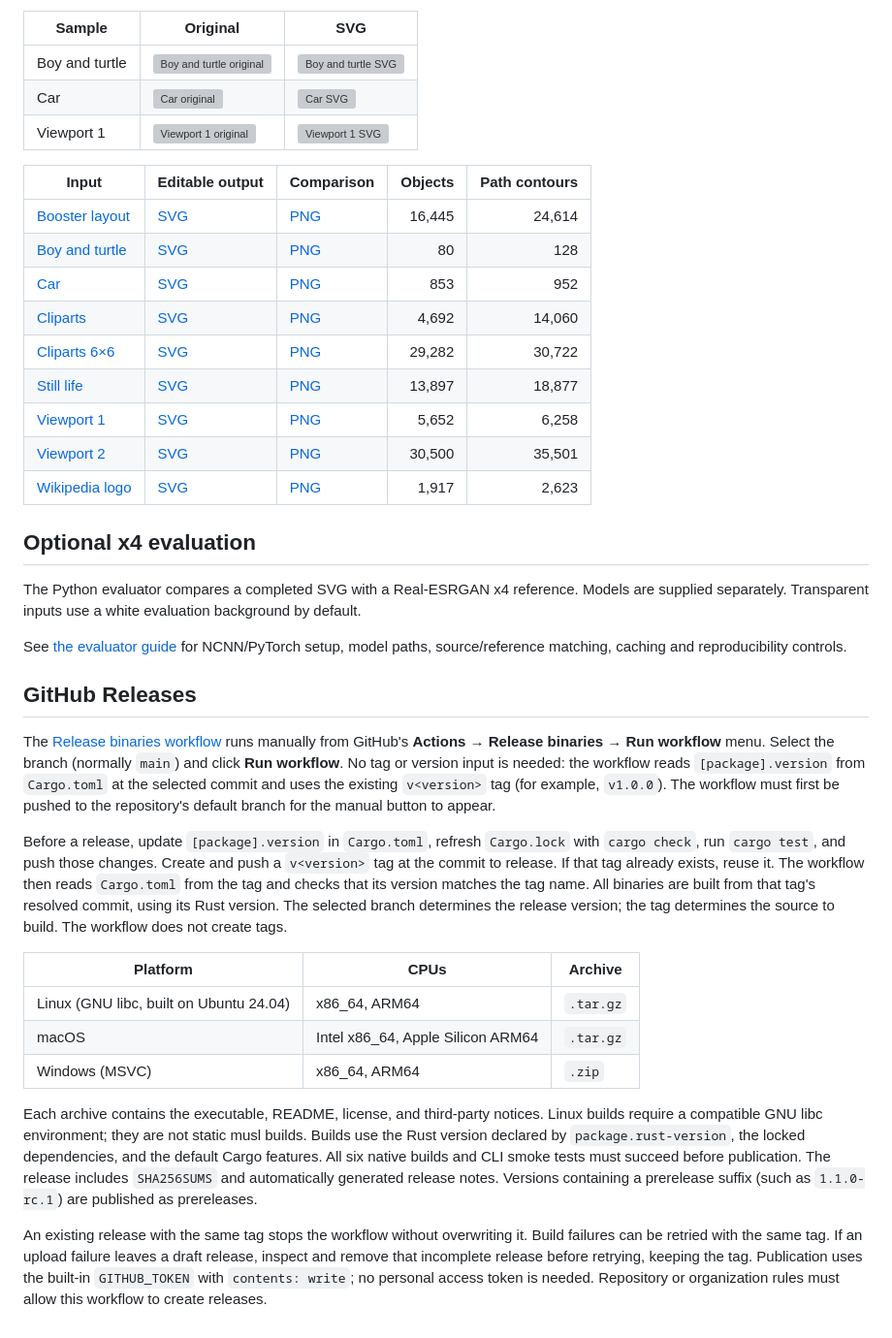
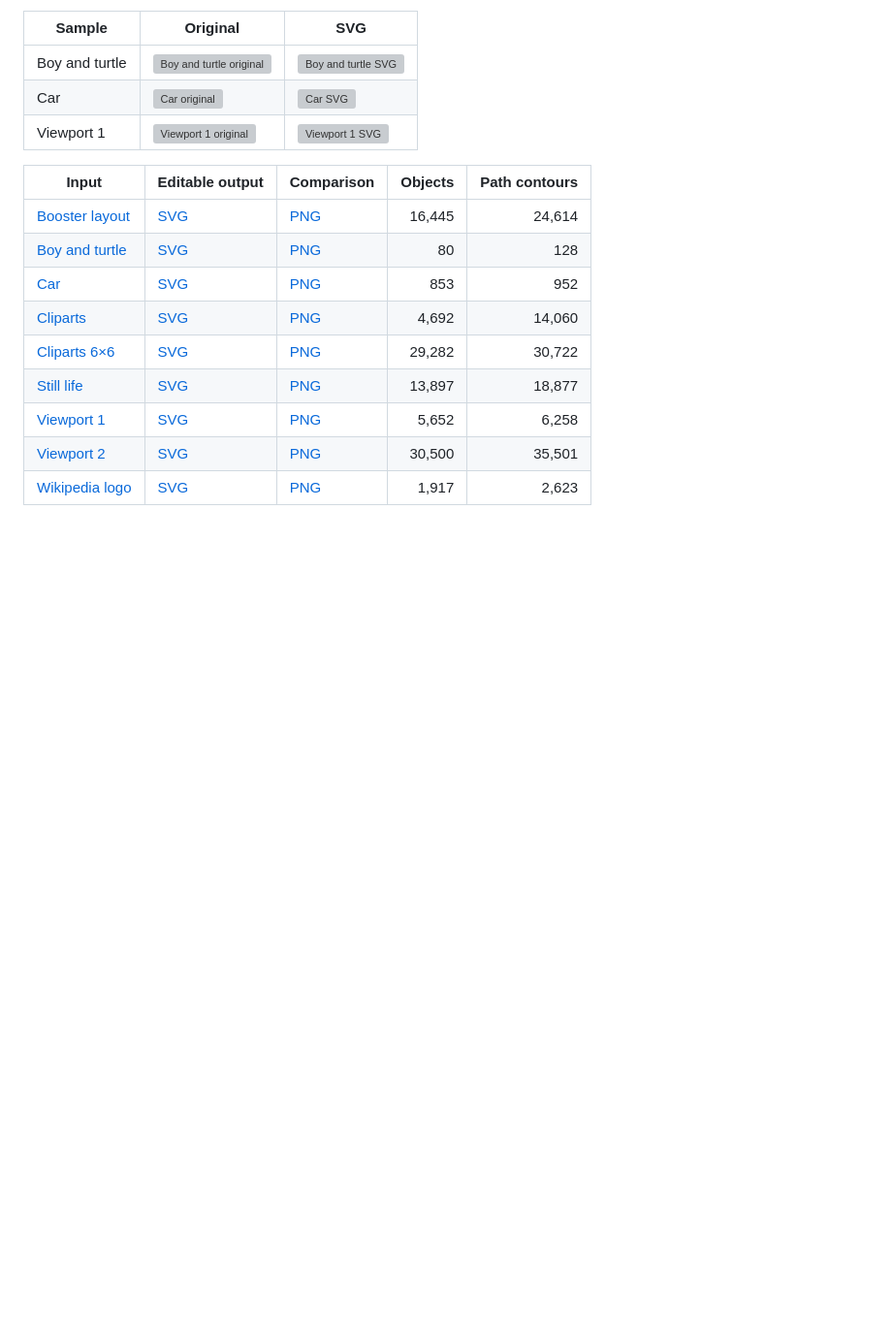
Before and after one commit to hidekatsu-izuno/picvec, a Markdown page: README.md, the part around one of its changes. Shown at 97% size. Rendered like a GitHub page; blank space fills up the shorter version; grey boxes are pictures that could not be loaded.

```diff
--- a/README.md
+++ b/README.md
@@ -125,51 +120,3 @@ conversion. A configured SVG budget limits accepted additional output bytes.
 | [Viewport 1](sample/input/viewport1.jpg) | [SVG](sample/output/viewport1.svg) | [PNG](sample/comparison/viewport1.png) | 5,652 | 6,258 |
 | [Viewport 2](sample/input/viewport2.jpg) | [SVG](sample/output/viewport2.svg) | [PNG](sample/comparison/viewport2.png) | 30,500 | 35,501 |
 | [Wikipedia logo](sample/input/wikipedia_logo_1_0.png) | [SVG](sample/output/wikipedia_logo_1_0.svg) | [PNG](sample/comparison/wikipedia_logo_1_0.png) | 1,917 | 2,623 |
-
-## Optional x4 evaluation
-
-The Python evaluator compares a completed SVG with a Real-ESRGAN x4 reference.
-Models are supplied separately. Transparent inputs use a white
-evaluation background by default.
-
-See [the evaluator guide](scripts/picvec_eval/README.md) for NCNN/PyTorch setup,
-model paths, source/reference matching, caching and reproducibility controls.
-
-## GitHub Releases
-
-The [Release binaries workflow](.github/workflows/release.yml) runs manually
-from GitHub's **Actions → Release binaries → Run workflow** menu. Select the
-branch (normally `main`) and click **Run workflow**. No tag or version input is
-needed: the workflow reads `[package].version` from `Cargo.toml` at the selected
-commit and uses the existing `v<version>` tag (for example, `v1.0.0`). The workflow
-must first be pushed to the repository's default branch for the manual button
-to appear.
-
-Before a release, update `[package].version` in `Cargo.toml`, refresh `Cargo.lock`
-with `cargo check`, run `cargo test`, and push those changes. Create and push a
-`v<version>` tag at the commit to release. If that tag already exists, reuse it.
-The workflow then reads `Cargo.toml` from the tag and checks that its version
-matches the tag name. All binaries are built from that tag's resolved commit,
-using its Rust version. The selected branch determines the release version;
-the tag determines the source to build. The workflow does not create tags.
-
-| Platform | CPUs | Archive |
-| --- | --- | --- |
-| Linux (GNU libc, built on Ubuntu 24.04) | x86_64, ARM64 | `.tar.gz` |
-| macOS | Intel x86_64, Apple Silicon ARM64 | `.tar.gz` |
-| Windows (MSVC) | x86_64, ARM64 | `.zip` |
-
-Each archive contains the executable, README, license, and third-party notices.
-Linux builds require a compatible GNU libc environment; they are not static musl
-builds. Builds use the Rust version declared by `package.rust-version`, the locked
-dependencies, and the default Cargo features. All six native builds and CLI smoke
-tests must succeed before publication. The release includes `SHA256SUMS` and
-automatically generated release notes. Versions containing a prerelease suffix
-(such as `1.1.0-rc.1`) are published as prereleases.
-
-An existing release with the same tag stops the workflow without overwriting it.
-Build failures can be retried with the same tag. If an upload failure leaves a
-draft release, inspect and remove that incomplete release before retrying,
-keeping the tag. Publication uses the built-in
-`GITHUB_TOKEN` with `contents: write`; no personal access token is needed. Repository
-or organization rules must allow this workflow to create releases.
```
Also changed, not shown: other parts of README.md (+43 -48 lines).
